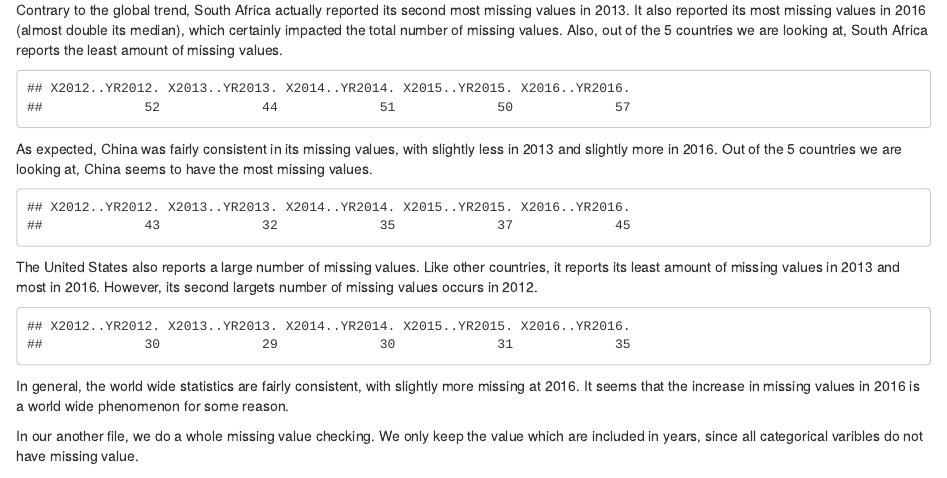
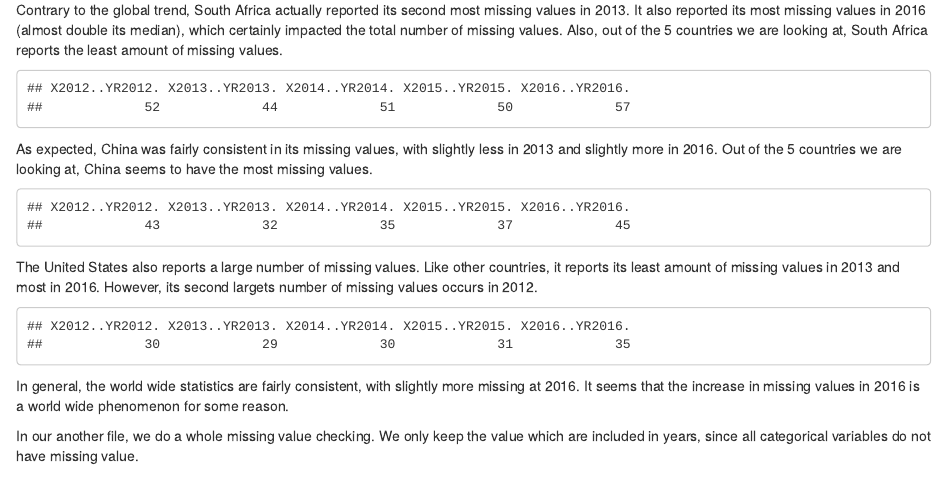
Before and after one commit to SUN82564/5702-Final-Project, an R Markdown document (04-missing.Rmd): the page in a window 1100 px wide, from 1700 px down. Rendered offline with R 4.5, knitr and Pandoc, with nearby package versions; drawn as R Markdown's standard HTML page in place of the format the file asks for; some code elsewhere in the file could not run offline.

Commit message:
Fixed Typos

````diff
--- a/04-missing.Rmd
+++ b/04-missing.Rmd
@@ -74,7 +74,7 @@ colSums(is.na(world_missing))
 In general, the world wide statistics are fairly consistent, with slightly more missing at 2016. It seems that the increase in missing values in 2016 is a world wide phenomenon for some reason.
 
 
-In our another file, we do a whole missing value checking. We only keep the value which are included in years, since all categorical varibles do not have missing value.
+In our another file, we do a whole missing value checking. We only keep the value which are included in years, since all categorical variables do not have missing value.
 ```{r}
 library(extracat)
 library(readr)
````
